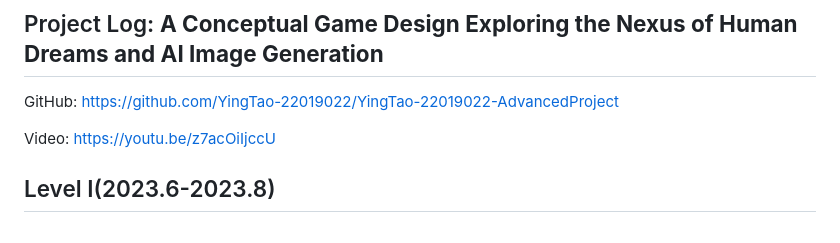
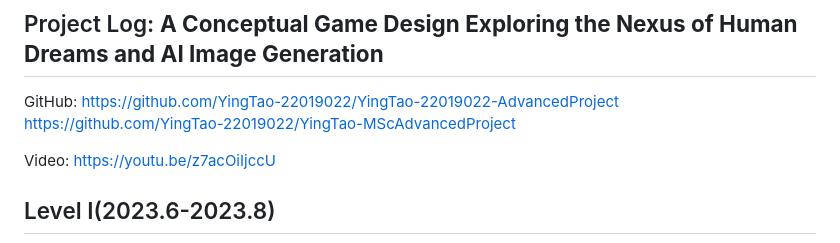
Before and after one commit to YingTao-22019022/YingTao-22019022-AdvancedProject, a Markdown page: README.MD, the part around the change printed below. Rendered like a GitHub page.

```diff
--- a/README.MD
+++ b/README.MD
@@ -1,6 +1,7 @@
 ## Project Log: **A Conceptual Game Design Exploring the Nexus of Human Dreams and AI Image Generation**
 
 GitHub: https://github.com/YingTao-22019022/YingTao-22019022-AdvancedProject
+https://github.com/YingTao-22019022/YingTao-MScAdvancedProject
 
 Video: https://youtu.be/z7acOiIjccU
 
```
Also changed, not shown: other parts of README.MD (+1 -1 lines).
